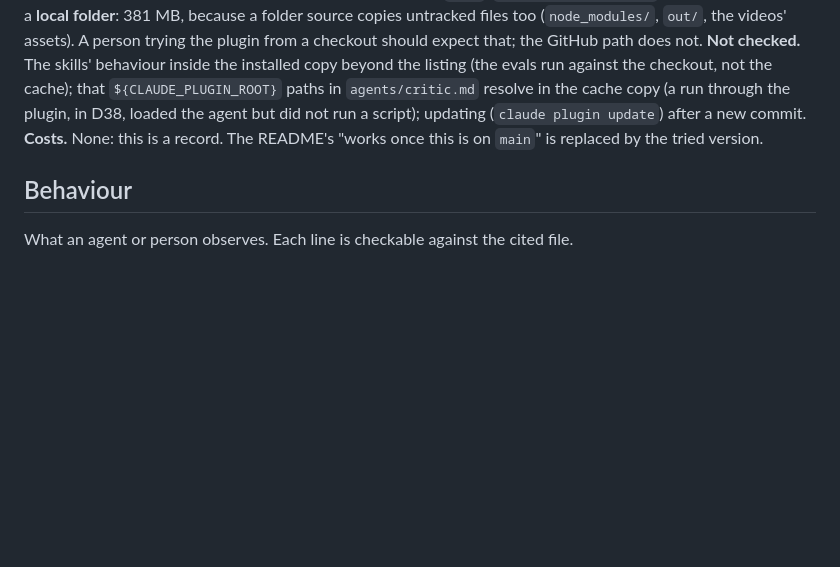
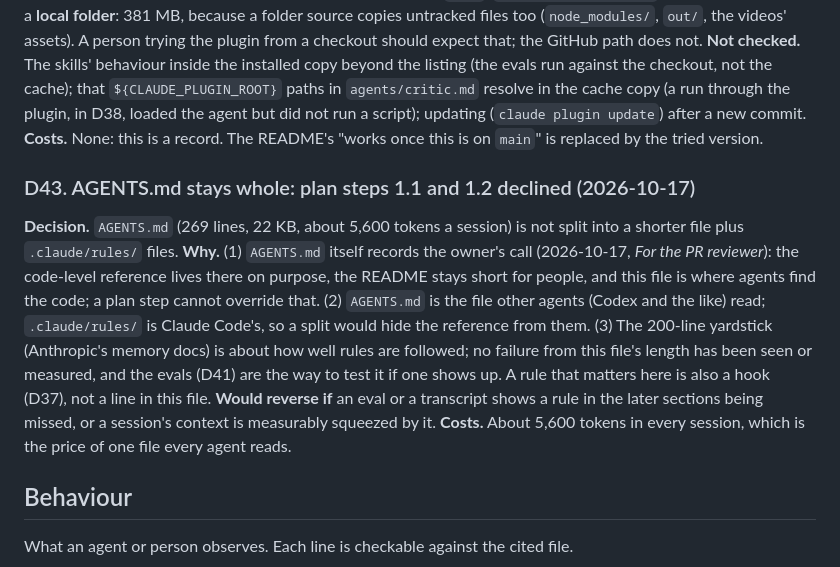
Before and after one commit to latent-variable/kokoro-explainers, a Markdown page: docs/DESIGN.md, the part around the change. Drawn GitHub-style; blank space fills up the shorter version.

Commit message:
docs: AGENTS.md stays whole (plan 1.1 and 1.2 declined), with the reasons
Co-Authored-By: Claude Sonnet 5.5 <noreply@anthropic.com>

```diff
--- a/docs/DESIGN.md
+++ b/docs/DESIGN.md
@@ -541,6 +541,16 @@ that `${CLAUDE_PLUGIN_ROOT}` paths in `agents/critic.md` resolve in the cache co
 did not run a script); updating (`claude plugin update`) after a new commit.
 **Costs.** None: this is a record. The README's "works once this is on `main`" is replaced by the tried version.
 
+### D43. AGENTS.md stays whole: plan steps 1.1 and 1.2 declined (2026-10-17)
+**Decision.** `AGENTS.md` (269 lines, 22 KB, about 5,600 tokens a session) is not split into a shorter file plus `.claude/rules/` files.
+**Why.** (1) `AGENTS.md` itself records the owner's call (2026-10-17, *For the PR reviewer*): the code-level reference lives there on purpose, the
+README stays short for people, and this file is where agents find the code; a plan step cannot override that. (2) `AGENTS.md` is the file
+other agents (Codex and the like) read; `.claude/rules/` is Claude Code's, so a split would hide the reference from them. (3) The 200-line
+yardstick (Anthropic's memory docs) is about how well rules are followed; no failure from this file's length has been seen or measured, and the evals (D41)
+are the way to test it if one shows up. A rule that matters here is also a hook (D37), not a line in this file.
+**Would reverse if** an eval or a transcript shows a rule in the later sections being missed, or a session's context is measurably squeezed by it.
+**Costs.** About 5,600 tokens in every session, which is the price of one file every agent reads.
+
 ## Behaviour
 
 What an agent or person observes. Each line is checkable against the cited file.
```
Also changed, not shown: docs/PLAN.md (+1 -0 lines).
